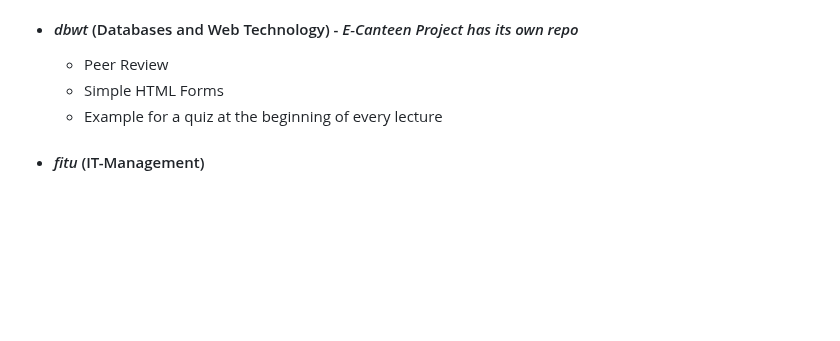
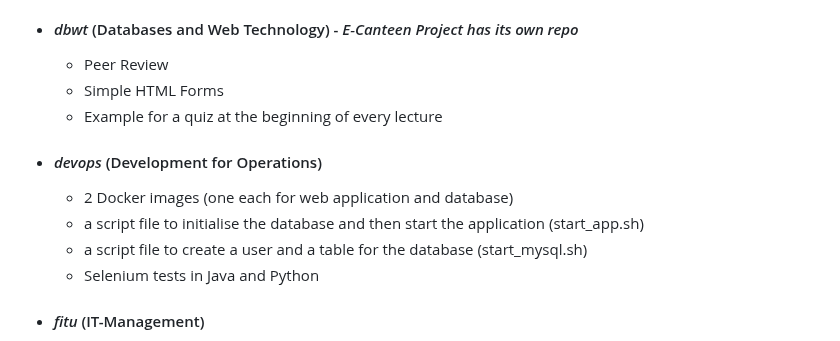
Before and after one commit to moussaka-crypto/uni, a Markdown page: README.md, the part around the change. GitHub-like rendering; blank space fills up the shorter version.

```diff
--- a/README.md
+++ b/README.md
@@ -57,6 +57,12 @@
        * Simple HTML Forms
        * Example for a quiz at the beginning of every lecture
 
+   * #### _devops_ (Development for Operations)
+       * 2 Docker images (one each for web application and database)
+       * a script file to initialise the database and then start the application (start_app.sh)
+       * a script file to create a user and a table for the database (start_mysql.sh)
+       * Selenium tests in Java and Python
+
    * #### _fitu_ (IT-Management)
        * Final presentation
        * Semester projects Docs
```
